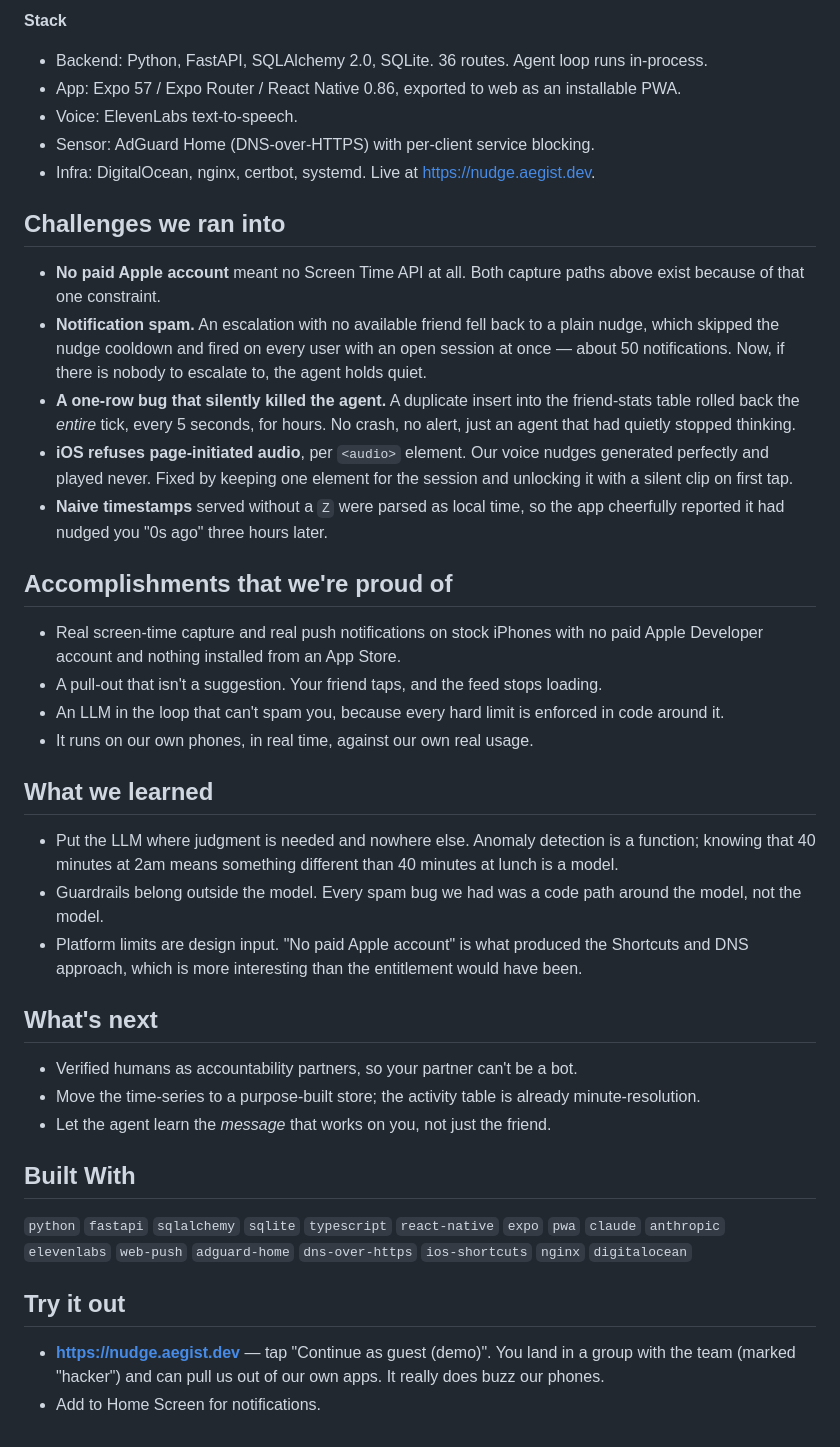
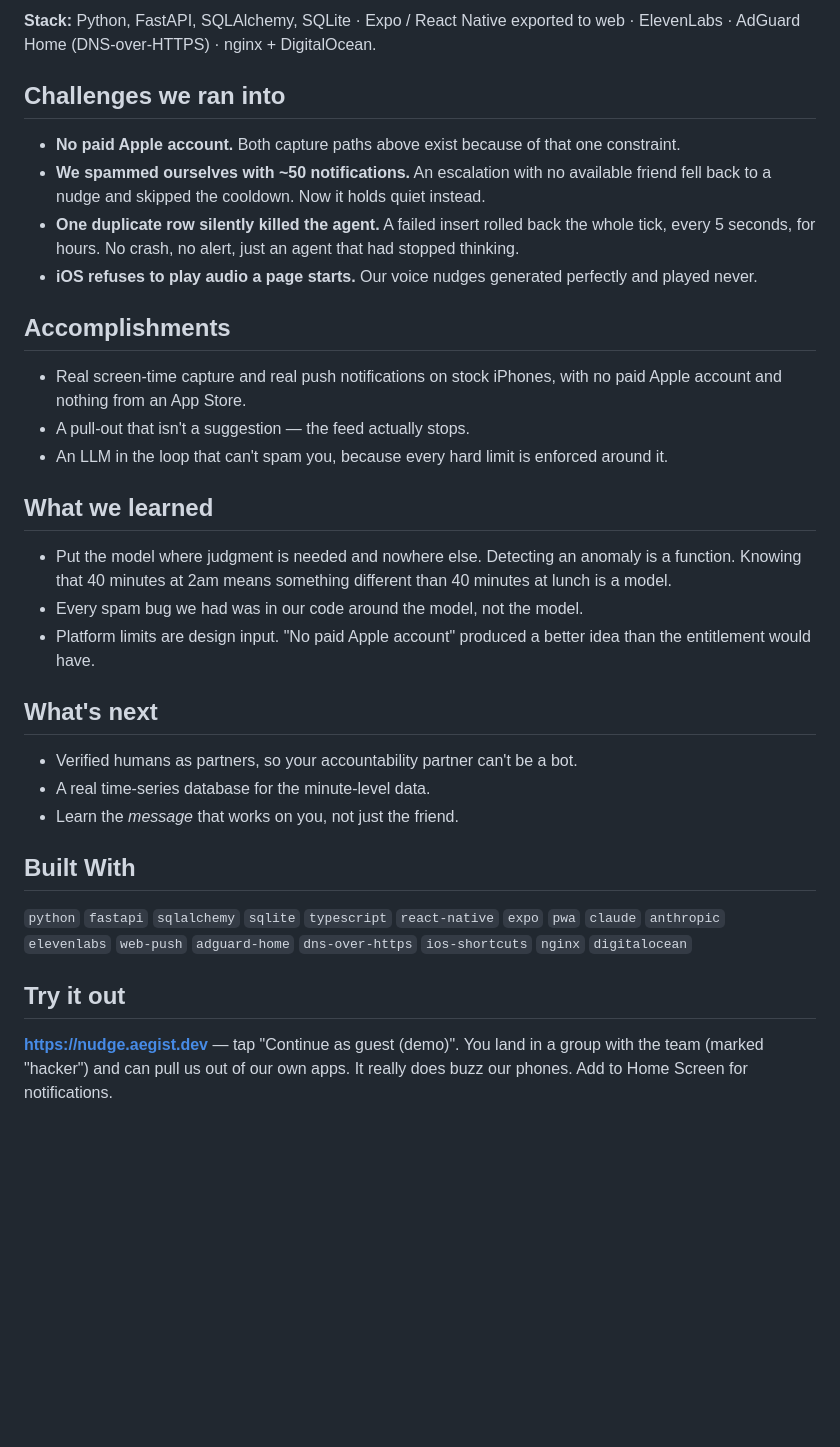
Before and after one commit to Dremix10/Doom, a Markdown page: docs/DEVPOST.md, the part around one of its changes. GitHub-like rendering; blank space fills up the shorter version.

```diff
--- a/docs/DEVPOST.md
+++ b/docs/DEVPOST.md
@@ -50,38 +45,30 @@ An accountability app for screen time with zero settings. Add your friends, and
 
-**Stack**
-
-- Backend: Python, FastAPI, SQLAlchemy 2.0, SQLite. 36 routes. Agent loop runs in-process.
-- App: Expo 57 / Expo Router / React Native 0.86, exported to web as an installable PWA.
-- Voice: ElevenLabs text-to-speech.
-- Sensor: AdGuard Home (DNS-over-HTTPS) with per-client service blocking.
-- Infra: DigitalOcean, nginx, certbot, systemd. Live at https://nudge.aegist.dev.
+**Stack:** Python, FastAPI, SQLAlchemy, SQLite · Expo / React Native exported to web · ElevenLabs · AdGuard Home (DNS-over-HTTPS) · nginx + DigitalOcean.
 
 ## Challenges we ran into
 
-- **No paid Apple account** meant no Screen Time API at all. Both capture paths above exist because of that one constraint.
-- **Notification spam.** An escalation with no available friend fell back to a plain nudge, which skipped the nudge cooldown and fired on every user with an open session at once — about 50 notifications. Now, if there is nobody to escalate to, the agent holds quiet.
-- **A one-row bug that silently killed the agent.** A duplicate insert into the friend-stats table rolled back the *entire* tick, every 5 seconds, for hours. No crash, no alert, just an agent that had quietly stopped thinking.
-- **iOS refuses page-initiated audio**, per `<audio>` element. Our voice nudges generated perfectly and played never. Fixed by keeping one element for the session and unlocking it with a silent clip on first tap.
-- **Naive timestamps** served without a `Z` were parsed as local time, so the app cheerfully reported it had nudged you "0s ago" three hours later.
+- **No paid Apple account.** Both capture paths above exist because of that one constraint.
+- **We spammed ourselves with ~50 notifications.** An escalation with no available friend fell back to a nudge and skipped the cooldown. Now it holds quiet instead.
+- **One duplicate row silently killed the agent.** A failed insert rolled back the whole tick, every 5 seconds, for hours. No crash, no alert, just an agent that had stopped thinking.
+- **iOS refuses to play audio a page starts.** Our voice nudges generated perfectly and played never.
 
-## Accomplishments that we're proud of
+## Accomplishments
 
-- Real screen-time capture and real push notifications on stock iPhones with no paid Apple Developer account and nothing installed from an App Store.
-- A pull-out that isn't a suggestion. Your friend taps, and the feed stops loading.
-- An LLM in the loop that can't spam you, because every hard limit is enforced in code around it.
-- It runs on our own phones, in real time, against our own real usage.
+- Real screen-time capture and real push notifications on stock iPhones, with no paid Apple account and nothing from an App Store.
+- A pull-out that isn't a suggestion — the feed actually stops.
+- An LLM in the loop that can't spam you, because every hard limit is enforced around it.
 
 ## What we learned
 
-- Put the LLM where judgment is needed and nowhere else. Anomaly detection is a function; knowing that 40 minutes at 2am means something different than 40 minutes at lunch is a model.
-- Guardrails belong outside the model. Every spam bug we had was a code path around the model, not the model.
-- Platform limits are design input. "No paid Apple account" is what produced the Shortcuts and DNS approach, which is more interesting than the entitlement would have been.
+- Put the model where judgment is needed and nowhere else. Detecting an anomaly is a function. Knowing that 40 minutes at 2am means something different than 40 minutes at lunch is a model.
+- Every spam bug we had was in our code around the model, not the model.
+- Platform limits are design input. "No paid Apple account" produced a better idea than the entitlement would have.
 
 ## What's next
 
-- Verified humans as accountability partners, so your partner can't be a bot.
-- Move the time-series to a purpose-built store; the activity table is already minute-resolution.
-- Let the agent learn the *message* that works on you, not just the friend.
+- Verified humans as partners, so your accountability partner can't be a bot.
+- A real time-series database for the minute-level data.
+- Learn the *message* that works on you, not just the friend.
 
 ## Built With
 
@@ -91,5 +78,4 @@ An accountability app for screen time with zero settings. Add your friends, and
 
 ## Try it out
 
-- **https://nudge.aegist.dev** — tap "Continue as guest (demo)". You land in a group with the team (marked "hacker") and can pull us out of our own apps. It really does buzz our phones.
-- Add to Home Screen for notifications.
+**https://nudge.aegist.dev** — tap "Continue as guest (demo)". You land in a group with the team (marked "hacker") and can pull us out of our own apps. It really does buzz our phones. Add to Home Screen for notifications.
```
Also changed, not shown: other parts of docs/DEVPOST.md (+22 -27 lines).
